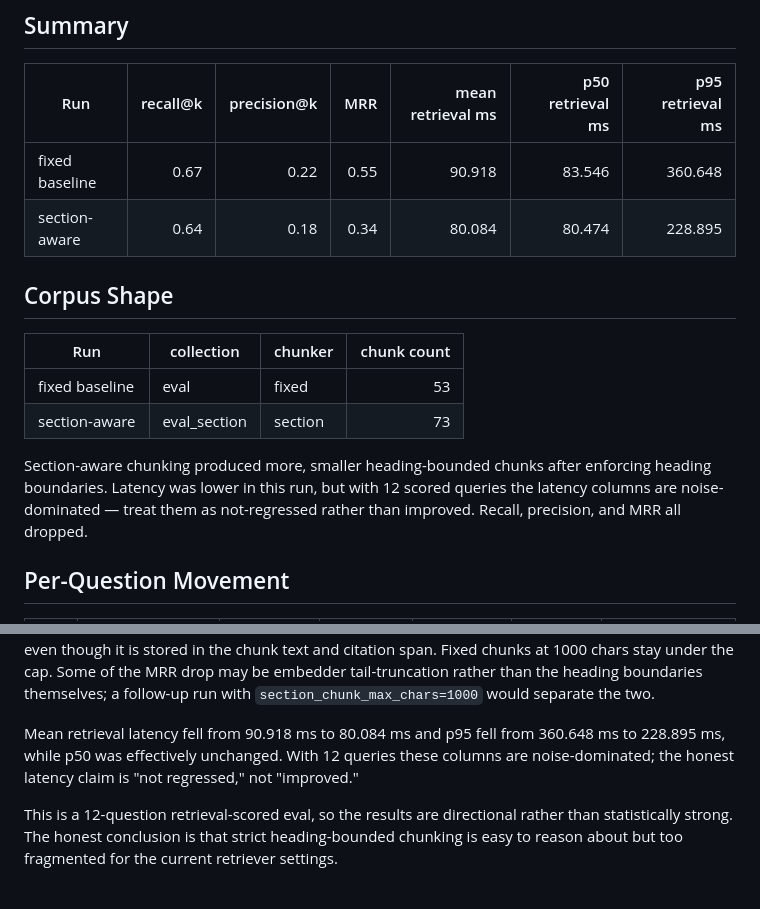
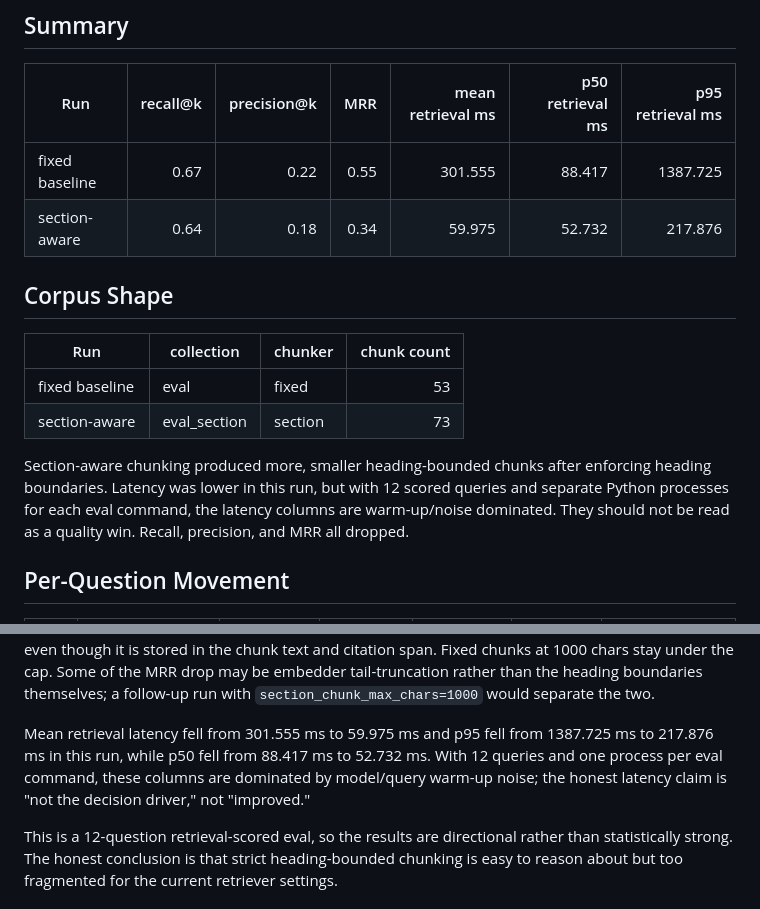
Before and after one commit to manjunath84/genacademy-rag, a Markdown page: eval/phase2-section-aware-chunking-delta.md, 2 parts joined by grey strips. GitHub-like rendering.

Commit message:
docs: refresh section-aware chunking eval delta

```diff
--- a/eval/phase2-section-aware-chunking-delta.md
+++ b/eval/phase2-section-aware-chunking-delta.md
@@ -12,8 +12,8 @@
 
 | Run | recall@k | precision@k | MRR | mean retrieval ms | p50 retrieval ms | p95 retrieval ms |
 | --- | ---: | ---: | ---: | ---: | ---: | ---: |
-| fixed baseline | 0.67 | 0.22 | 0.55 | 90.918 | 83.546 | 360.648 |
-| section-aware | 0.64 | 0.18 | 0.34 | 80.084 | 80.474 | 228.895 |
+| fixed baseline | 0.67 | 0.22 | 0.55 | 301.555 | 88.417 | 1387.725 |
+| section-aware | 0.64 | 0.18 | 0.34 | 59.975 | 52.732 | 217.876 |
 
 ## Corpus Shape
 
@@ -23,9 +23,9 @@
 | section-aware | eval_section | section | 73 |
 
 Section-aware chunking produced more, smaller heading-bounded chunks after enforcing heading
-boundaries. Latency was lower in this run, but with 12 scored queries the latency columns are
-noise-dominated — treat them as not-regressed rather than improved. Recall, precision, and MRR
-all dropped.
+boundaries. Latency was lower in this run, but with 12 scored queries and separate Python processes
+for each eval command, the latency columns are warm-up/noise dominated. They should not be read as a
+quality win. Recall, precision, and MRR all dropped.
 
 ## Per-Question Movement
 
@@ -68,9 +68,10 @@ retrieval even though it is stored in the chunk text and citation span. Fixed ch
 stay under the cap. Some of the MRR drop may be embedder tail-truncation rather than the heading
 boundaries themselves; a follow-up run with `section_chunk_max_chars=1000` would separate the two.
 
-Mean retrieval latency fell from 90.918 ms to 80.084 ms and p95 fell from 360.648 ms to 228.895 ms,
-while p50 was effectively unchanged. With 12 queries these columns are noise-dominated; the honest
-latency claim is "not regressed," not "improved."
+Mean retrieval latency fell from 301.555 ms to 59.975 ms and p95 fell from 1387.725 ms to
+217.876 ms in this run, while p50 fell from 88.417 ms to 52.732 ms. With 12 queries and one process
+per eval command, these columns are dominated by model/query warm-up noise; the honest latency claim
+is "not the decision driver," not "improved."
 
 This is a 12-question retrieval-scored eval, so the results are directional rather than statistically
 strong. The honest conclusion is that strict heading-bounded chunking is easy to reason about but too
```
